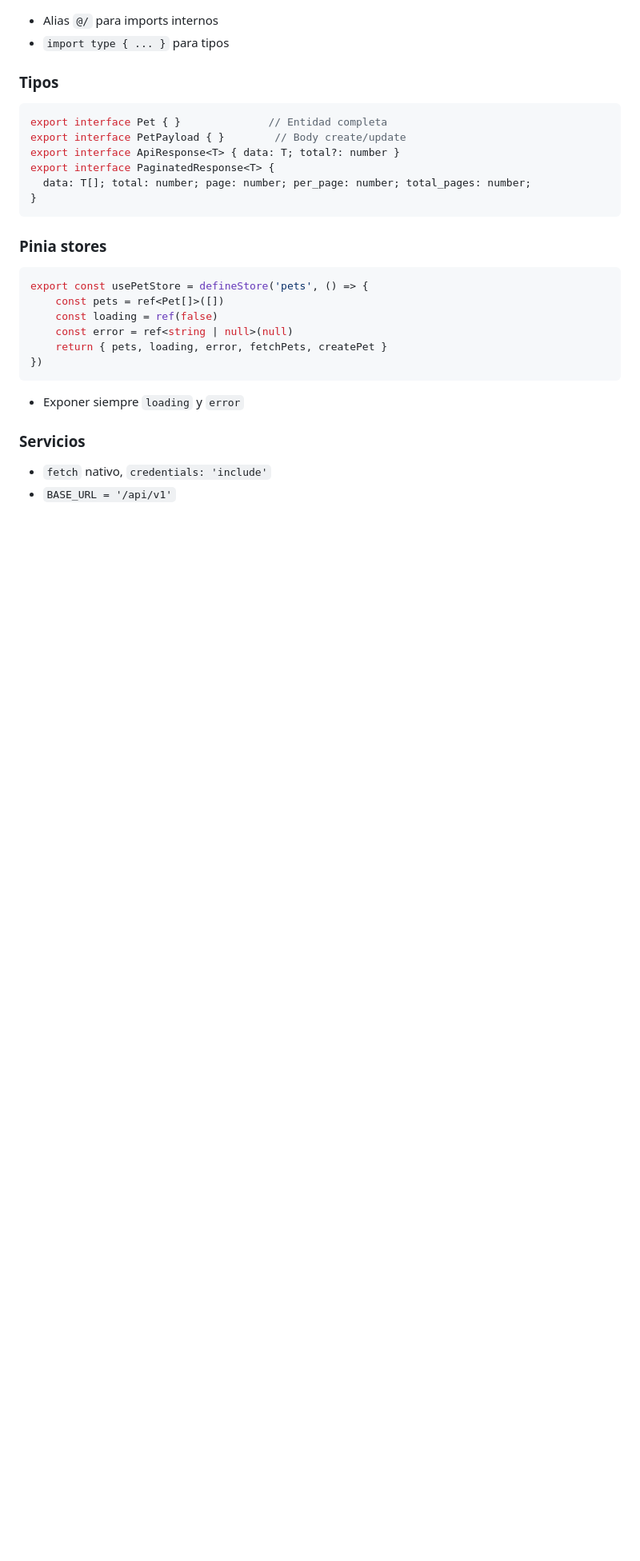
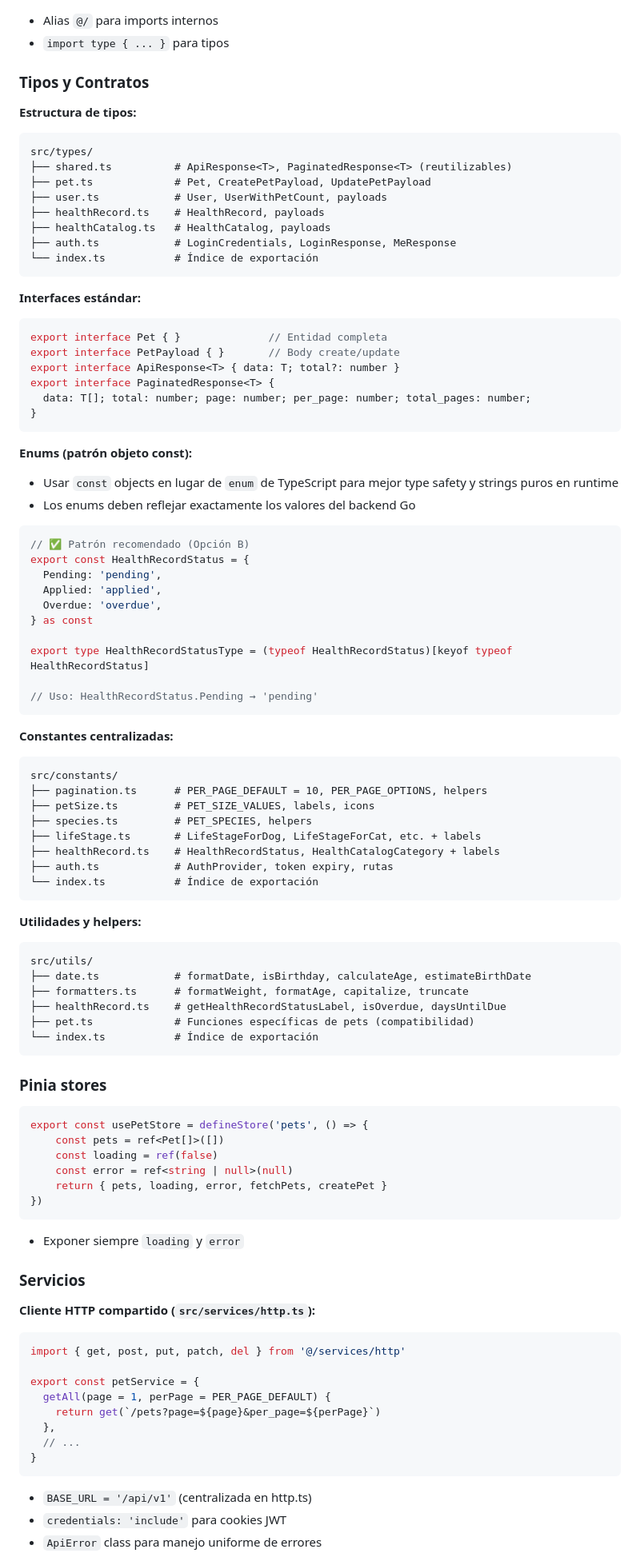
Before and after one commit to afperdomo2/my_pets_monorepo, a Markdown page: AGENTS.md, the part around one of its changes. Shown at 80% size. GitHub-like rendering; blank space fills up the shorter version.

Commit message:
feat: actualizar AGENTS.md con estructura de tipos, contratos y convenciones para TypeScript

````diff
--- a/AGENTS.md
+++ b/AGENTS.md
@@ -136,14 +136,67 @@ type Pet struct {
 - Alias `@/` para imports internos
 - `import type { ... }` para tipos
 
-### Tipos
+### Tipos y Contratos
+
+**Estructura de tipos:**
+```
+src/types/
+├── shared.ts          # ApiResponse<T>, PaginatedResponse<T> (reutilizables)
+├── pet.ts             # Pet, CreatePetPayload, UpdatePetPayload
+├── user.ts            # User, UserWithPetCount, payloads
+├── healthRecord.ts    # HealthRecord, payloads
+├── healthCatalog.ts   # HealthCatalog, payloads
+├── auth.ts            # LoginCredentials, LoginResponse, MeResponse
+└── index.ts           # Índice de exportación
+```
+
+**Interfaces estándar:**
 ```ts
 export interface Pet { }              // Entidad completa
-export interface PetPayload { }        // Body create/update
+export interface PetPayload { }       // Body create/update
 export interface ApiResponse<T> { data: T; total?: number }
 export interface PaginatedResponse<T> {
   data: T[]; total: number; page: number; per_page: number; total_pages: number;
 }
+```
+
+**Enums (patrón objeto const):**
+- Usar `const` objects en lugar de `enum` de TypeScript para mejor type safety y strings puros en runtime
+- Los enums deben reflejar exactamente los valores del backend Go
+
+```ts
+// ✅ Patrón recomendado (Opción B)
+export const HealthRecordStatus = {
+  Pending: 'pending',
+  Applied: 'applied',
+  Overdue: 'overdue',
+} as const
+
+export type HealthRecordStatusType = (typeof HealthRecordStatus)[keyof typeof HealthRecordStatus]
+
+// Uso: HealthRecordStatus.Pending → 'pending'
+```
+
+**Constantes centralizadas:**
+```
+src/constants/
+├── pagination.ts      # PER_PAGE_DEFAULT = 10, PER_PAGE_OPTIONS, helpers
+├── petSize.ts         # PET_SIZE_VALUES, labels, icons
+├── species.ts         # PET_SPECIES, helpers
+├── lifeStage.ts       # LifeStageForDog, LifeStageForCat, etc. + labels
+├── healthRecord.ts    # HealthRecordStatus, HealthCatalogCategory + labels
+├── auth.ts            # AuthProvider, token expiry, rutas
+└── index.ts           # Índice de exportación
+```
+
+**Utilidades y helpers:**
+```
+src/utils/
+├── date.ts            # formatDate, isBirthday, calculateAge, estimateBirthDate
+├── formatters.ts      # formatWeight, formatAge, capitalize, truncate
+├── healthRecord.ts    # getHealthRecordStatusLabel, isOverdue, daysUntilDue
+├── pet.ts             # Funciones específicas de pets (compatibilidad)
+└── index.ts           # Índice de exportación
 ```
 
 ### Pinia stores
@@ -158,5 +211,20 @@ export const usePetStore = defineStore('pets', () => {
 - Exponer siempre `loading` y `error`
 
 ### Servicios
-- `fetch` nativo, `credentials: 'include'`
-- `BASE_URL = '/api/v1'`
+
+**Cliente HTTP compartido (`src/services/http.ts`):**
+```ts
+import { get, post, put, patch, del } from '@/services/http'
+
+export const petService = {
+  getAll(page = 1, perPage = PER_PAGE_DEFAULT) {
+    return get(`/pets?page=${page}&per_page=${perPage}`)
+  },
+  // ...
+}
+```
+
+- `BASE_URL = '/api/v1'` (centralizada en http.ts)
+- `credentials: 'include'` para cookies JWT
+- `ApiError` class para manejo uniforme de errores
+
````
Also changed, not shown: other parts of AGENTS.md (+14 -0 lines).
